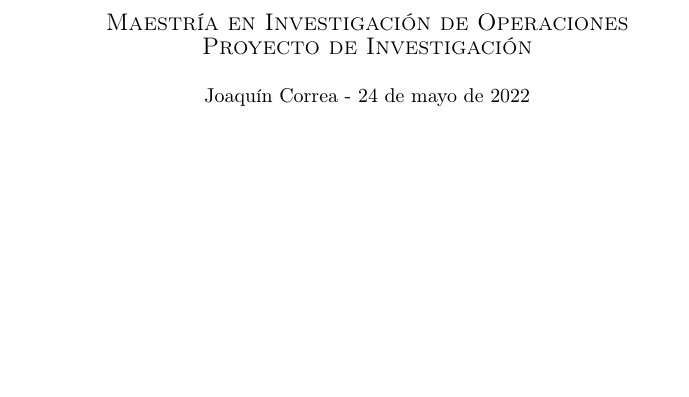
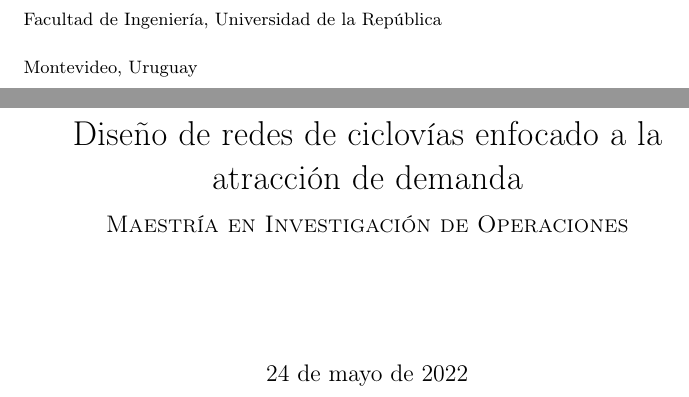
Before and after one commit to joaquinco/bicycle-network-design, a LaTeX thesis (thesis/doc/document.tex): part of page 1 of 53 before the commit and two parts of pages 1 and 2 of 54 after it, the two joined at a grey line, cut at the place of the change, the shorter picture padded with empty space. Compiled offline with pdfLaTeX.

Commit message:
set title

```diff
--- a/thesis/doc/document.tex
+++ b/thesis/doc/document.tex
@@ -24,14 +24,20 @@
   \newcommand{\modelspace}{\hspace{1.5em}}
 
 \begin{document}
-  \begin{center}
+  \title{
+    Diseño de redes de ciclovías enfocado a la atracción de demanda
+
     {\sc \large Maestría en Investigación de Operaciones}
+    \linebreak
+  }
+  \author{
+    Joaquín Correa, Antonio Mauttone, Franco Robledo \\
 
-    {\sc \large Proyecto de Investigación}
-    \linebreak
+    {\small Facultad de Ingeniería, Universidad de la República} \\
 
-    {\rm Joaquín Correa - \today}
-  \end{center}
+    {\small Montevideo, Uruguay}
+  }
+  \maketitle
 
   \newpage
   \tableofcontents
```
Also changed, not shown: thesis/doc/document.tex (2 more changed lines).
